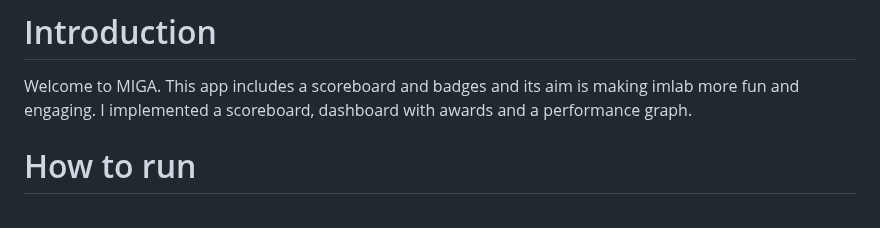
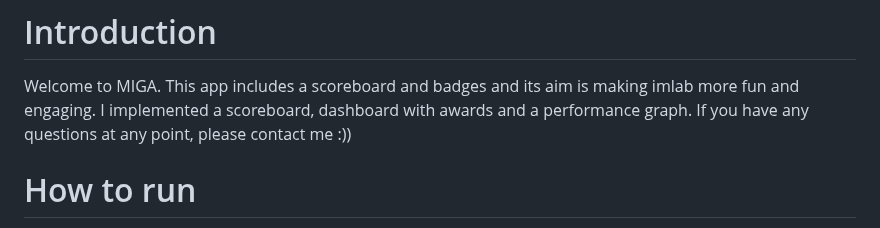
Before and after one commit to karolinespohn/MIGA, a Markdown page: README.md, the part around the change. GitHub-like rendering.

```diff
--- a/README.md
+++ b/README.md
@@ -2,6 +2,7 @@
 Welcome to MIGA.
 This app includes a scoreboard and badges and its aim is making imlab more fun and engaging.
 I implemented a scoreboard, dashboard with awards and a performance graph.
+If you have any questions at any point, please contact me :))
 # How to run
 - create venv
 - run `pip install -r requirements.txt`
```
